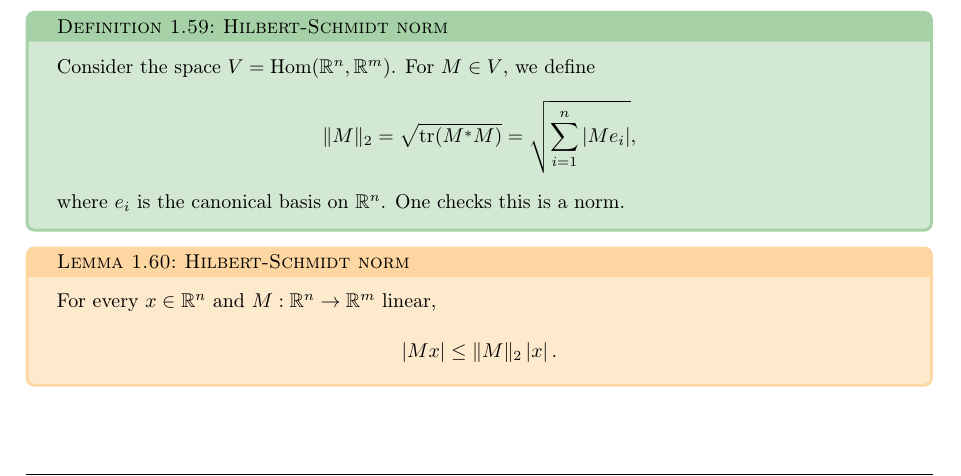
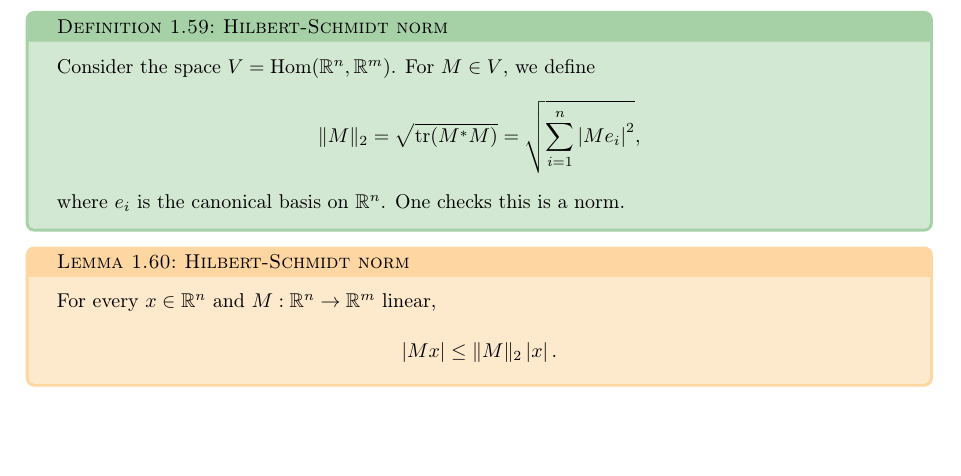
Before and after one commit to kurciqs/ETHZ-FS26-Analysis-2-Notes, a LaTeX document (analysis_2.tex, which reads lectures/lec7.tex): part of page 17 of 19, cut so that both start at the same text. Compiled offline with pdfLaTeX.

Commit message:
small typo

```diff
--- a/lectures/lec7.tex
+++ b/lectures/lec7.tex
@@ -27,11 +27,10 @@ Having tackled metric spaces in general, we still have to consider vector spaces
     also gives a norm.
 \end{eg}
 
-
 \begin{definition}[Hilbert-Schmidt norm]\label{def:hilbert-schmidt-norm}
     Consider the space $V = \text{Hom}(\mathbb{R}^{n}, \mathbb{R}^{m})$. For $M \in V$, we define
     \begin{align*}
-        \lVert M \rVert_{2} = \sqrt{ \text{tr}(M^* M)} = \sqrt{\sum_{i=1}^{n} \left| Me_{i} \right| },
+        \lVert M \rVert_{2} = \sqrt{ \text{tr}(M^* M)} = \sqrt{\sum_{i=1}^{n} \left| Me_{i} \right|^{2}},
     \end{align*}
     where $e_{i}$ is the canonical basis on $\mathbb{R}^{n}$. One checks this is a norm.
 \end{definition}
```
Also changed, not shown: analysis_2.pdf.
